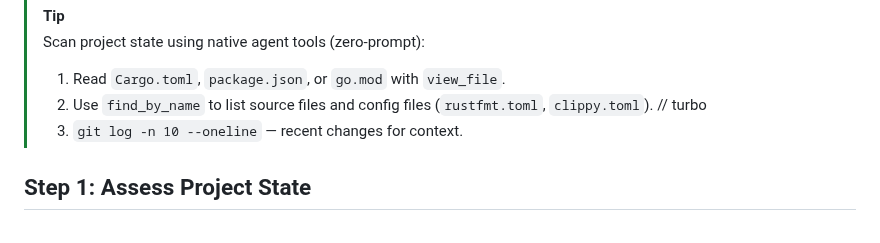
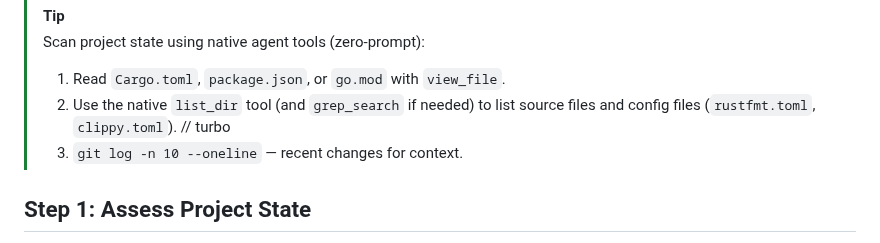
Before and after one commit to wends155/brom, a Markdown page: .agent/workflows/architecture.md, the part around the change. Rendered like a GitHub page.

Commit message:
step 2: use list_dir in architecture workflow

```diff
--- a/.agent/workflows/architecture.md
+++ b/.agent/workflows/architecture.md
@@ -20,7 +20,7 @@ Create, discover, or audit a project's architectural documentation.
 > [!TIP]
 > Scan project state using native agent tools (zero-prompt):
 > 1. Read `Cargo.toml`, `package.json`, or `go.mod` with `view_file`.
-> 2. Use `find_by_name` to list source files and config files (`rustfmt.toml`, `clippy.toml`).
+> 2. Use the native `list_dir` tool (and `grep_search` if needed) to list source files and config files (`rustfmt.toml`, `clippy.toml`).
 // turbo
 > 3. `git log -n 10 --oneline` — recent changes for context.
 
```
